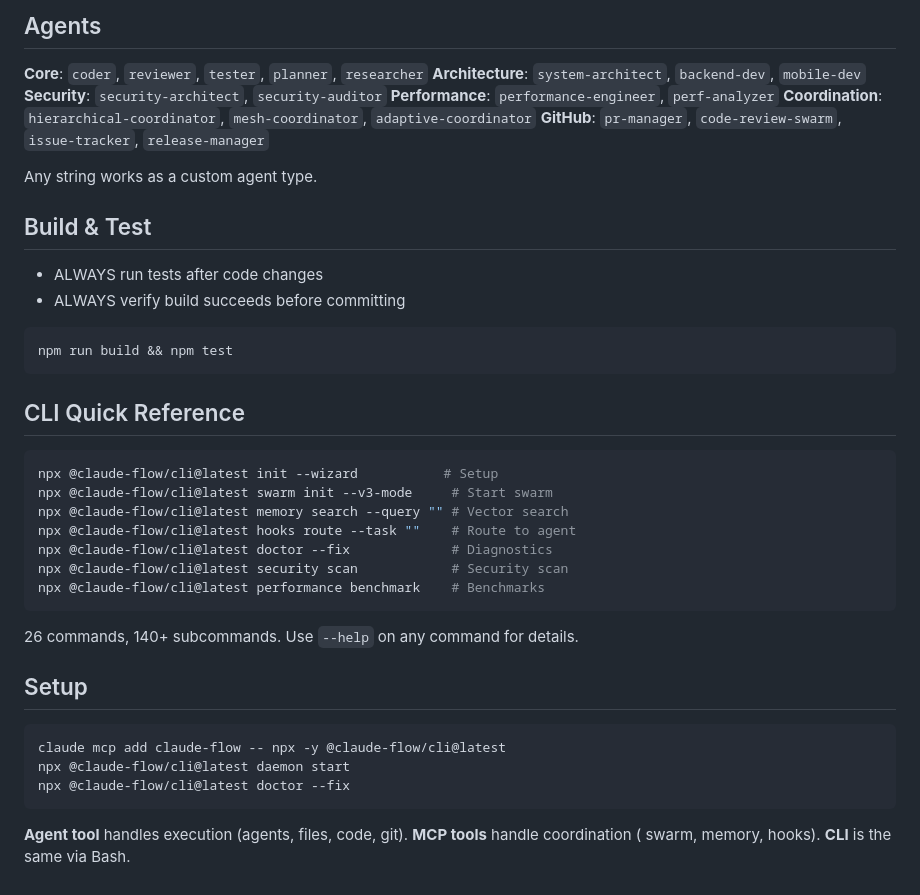
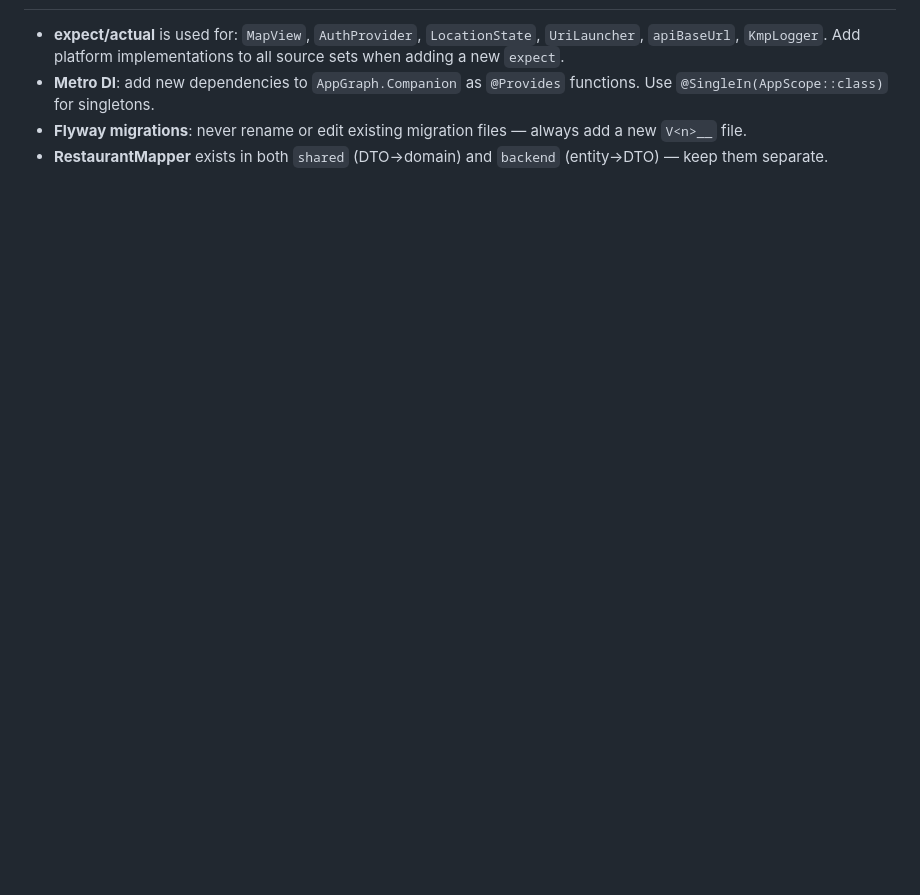
Before and after one commit to amitshilo11/menudeldia, a Markdown page: CLAUDE.md, the part around one of its changes. Drawn GitHub-style; blank space fills up the shorter version.

````diff
--- a/CLAUDE.md
+++ b/CLAUDE.md
@@ -150,44 +136,9 @@ npx @claude-flow/cli@latest hooks worker dispatch --trigger audit
-## Agents
-
-**Core**: `coder`, `reviewer`, `tester`, `planner`, `researcher`
-**Architecture**: `system-architect`, `backend-dev`, `mobile-dev`
-**Security**: `security-architect`, `security-auditor`
-**Performance**: `performance-engineer`, `perf-analyzer`
-**Coordination**: `hierarchical-coordinator`, `mesh-coordinator`, `adaptive-coordinator`
-**GitHub**: `pr-manager`, `code-review-swarm`, `issue-tracker`, `release-manager`
-
-Any string works as a custom agent type.
-
-## Build & Test
-
-- ALWAYS run tests after code changes
-- ALWAYS verify build succeeds before committing
-
-```bash
-npm run build && npm test
-```
-
-## CLI Quick Reference
-
-```bash
-npx @claude-flow/cli@latest init --wizard           # Setup
-npx @claude-flow/cli@latest swarm init --v3-mode     # Start swarm
-npx @claude-flow/cli@latest memory search --query "" # Vector search
-npx @claude-flow/cli@latest hooks route --task ""    # Route to agent
-npx @claude-flow/cli@latest doctor --fix             # Diagnostics
-npx @claude-flow/cli@latest security scan            # Security scan
-npx @claude-flow/cli@latest performance benchmark    # Benchmarks
-```
-
-26 commands, 140+ subcommands. Use `--help` on any command for details.
-
-## Setup
-
-```bash
-claude mcp add claude-flow -- npx -y @claude-flow/cli@latest
-npx @claude-flow/cli@latest daemon start
-npx @claude-flow/cli@latest doctor --fix
-```
-
-**Agent tool** handles execution (agents, files, code, git). **MCP tools** handle coordination (
-swarm, memory, hooks). **CLI** is the same via Bash.
+- **expect/actual** is used for: `MapView`, `AuthProvider`, `LocationState`, `UriLauncher`,
+  `apiBaseUrl`, `KmpLogger`. Add platform implementations to all source sets when adding a new
+  `expect`.
+- **Metro DI**: add new dependencies to `AppGraph.Companion` as `@Provides` functions. Use
+  `@SingleIn(AppScope::class)` for singletons.
+- **Flyway migrations**: never rename or edit existing migration files — always add a new `V<n>__`
+  file.
+- **RestaurantMapper** exists in both `shared` (DTO→domain) and `backend` (entity→DTO) — keep them
+  separate.
````
Also changed, not shown: other parts of CLAUDE.md (+101 -115 lines).
